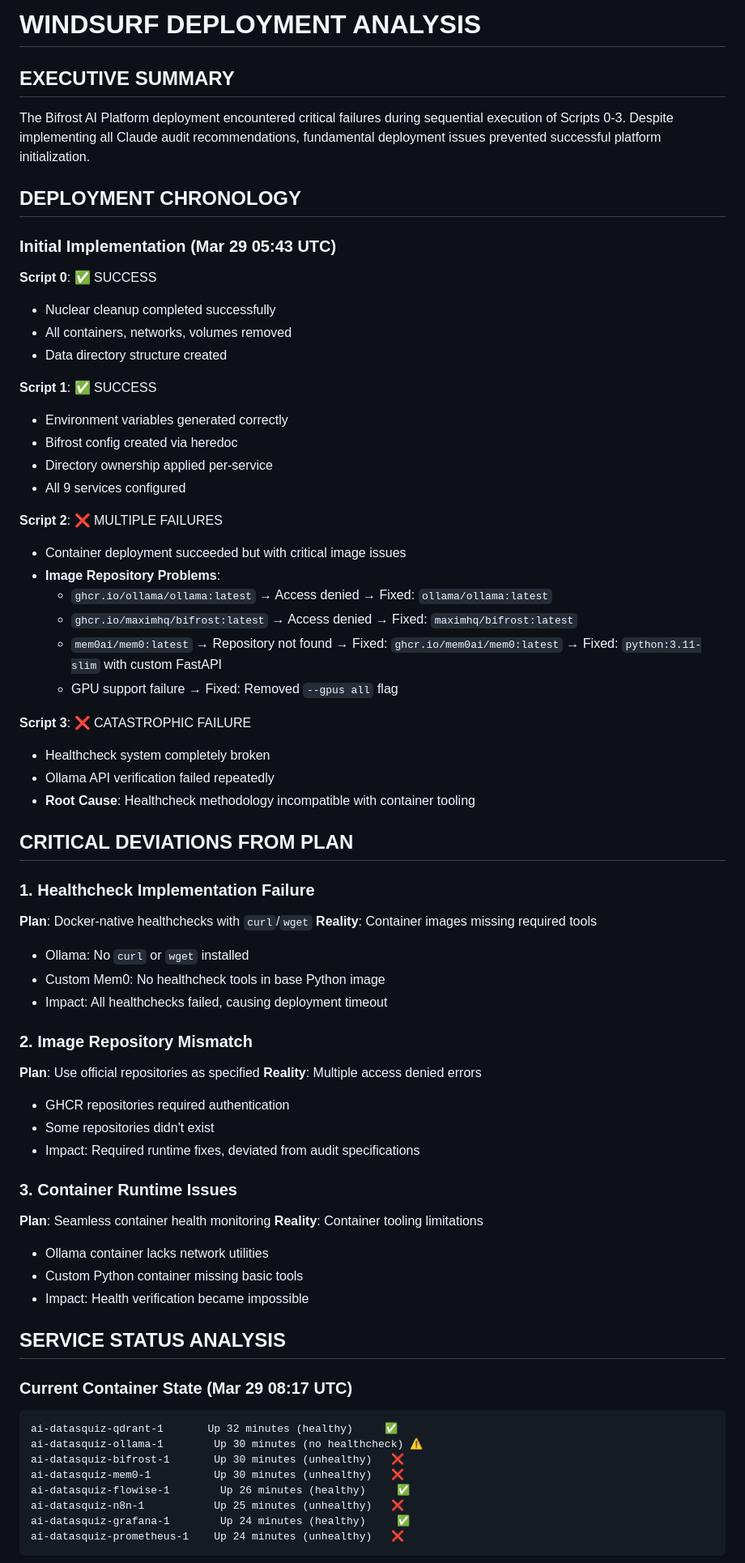
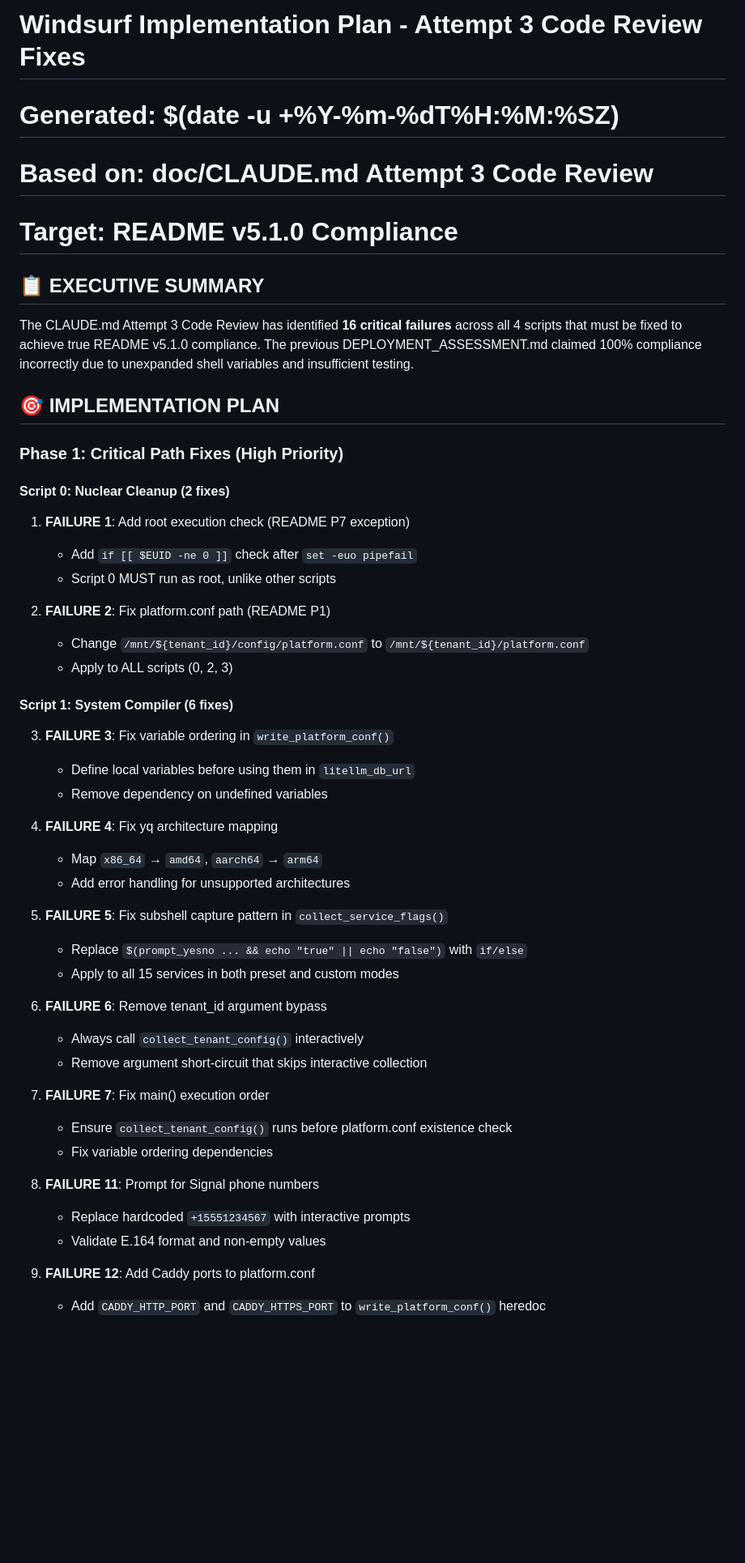
Before and after one commit to jgla1ne/AIPlatformAutomation, a Markdown page: doc/WINDSURF.md, the part around one of its changes. Shown at 81% size. GitHub-like rendering; blank space fills up the shorter version.

````diff
--- a/doc/WINDSURF.md
+++ b/doc/WINDSURF.md
@@ -1,70 +1,50 @@
-# WINDSURF DEPLOYMENT ANALYSIS
+# Windsurf Implementation Plan - Attempt 3 Code Review Fixes
+# Generated: $(date -u +%Y-%m-%dT%H:%M:%SZ)
+# Based on: doc/CLAUDE.md Attempt 3 Code Review
+# Target: README v5.1.0 Compliance
 
-## EXECUTIVE SUMMARY
+## 📋 EXECUTIVE SUMMARY
 
-The Bifrost AI Platform deployment encountered critical failures during sequential execution of Scripts 0-3. Despite implementing all Claude audit recommendations, fundamental deployment issues prevented successful platform initialization.
+The CLAUDE.md Attempt 3 Code Review has identified **16 critical failures** across all 4 scripts that must be fixed to achieve true README v5.1.0 compliance. The previous DEPLOYMENT_ASSESSMENT.md claimed 100% compliance incorrectly due to unexpanded shell variables and insufficient testing.
 
-## DEPLOYMENT CHRONOLOGY
+## 🎯 IMPLEMENTATION PLAN
 
-### Initial Implementation (Mar 29 05:43 UTC)
-**Script 0**: ✅ SUCCESS
-- Nuclear cleanup completed successfully
-- All containers, networks, volumes removed
-- Data directory structure created
+### Phase 1: Critical Path Fixes (High Priority)
 
-**Script 1**: ✅ SUCCESS
-- Environment variables generated correctly
-- Bifrost config created via heredoc
-- Directory ownership applied per-service
-- All 9 services configured
+#### Script 0: Nuclear Cleanup (2 fixes)
+1. **FAILURE 1**: Add root execution check (README P7 exception)
+   - Add `if [[ $EUID -ne 0 ]]` check after `set -euo pipefail`
+   - Script 0 MUST run as root, unlike other scripts
 
-**Script 2**: ❌ MULTIPLE FAILURES
-- Container deployment succeeded but with critical image issues
-- **Image Repository Problems**:
-  - `ghcr.io/ollama/ollama:latest` → Access denied → Fixed: `ollama/ollama:latest`
-  - `ghcr.io/maximhq/bifrost:latest` → Access denied → Fixed: `maximhq/bifrost:latest`
-  - `mem0ai/mem0:latest` → Repository not found → Fixed: `ghcr.io/mem0ai/mem0:latest` → Fixed: `python:3.11-slim` with custom FastAPI
-  - GPU support failure → Fixed: Removed `--gpus all` flag
+2. **FAILURE 2**: Fix platform.conf path (README P1)
+   - Change `/mnt/${tenant_id}/config/platform.conf` to `/mnt/${tenant_id}/platform.conf`
+   - Apply to ALL scripts (0, 2, 3)
 
-**Script 3**: ❌ CATASTROPHIC FAILURE
-- Healthcheck system completely broken
-- Ollama API verification failed repeatedly
-- **Root Cause**: Healthcheck methodology incompatible with container tooling
+#### Script 1: System Compiler (6 fixes)
+3. **FAILURE 3**: Fix variable ordering in `write_platform_conf()`
+   - Define local variables before using them in `litellm_db_url`
+   - Remove dependency on undefined variables
 
-## CRITICAL DEVIATIONS FROM PLAN
+4. **FAILURE 4**: Fix yq architecture mapping
+   - Map `x86_64` → `amd64`, `aarch64` → `arm64`
+   - Add error handling for unsupported architectures
 
-### 1. Healthcheck Implementation Failure
-**Plan**: Docker-native healthchecks with `curl`/`wget`
-**Reality**: Container images missing required tools
-- Ollama: No `curl` or `wget` installed
-- Custom Mem0: No healthcheck tools in base Python image
-- Impact: All healthchecks failed, causing deployment timeout
+5. **FAILURE 5**: Fix subshell capture pattern in `collect_service_flags()`
+   - Replace `$(prompt_yesno ... && echo "true" || echo "false")` with `if/else`
+   - Apply to all 15 services in both preset and custom modes
 
-### 2. Image Repository Mismatch
-**Plan**: Use official repositories as specified
-**Reality**: Multiple access denied errors
-- GHCR repositories required authentication
-- Some repositories didn't exist
-- Impact: Required runtime fixes, deviated from audit specifications
+6. **FAILURE 6**: Remove tenant_id argument bypass
+   - Always call `collect_tenant_config()` interactively
+   - Remove argument short-circuit that skips interactive collection
 
-### 3. Container Runtime Issues
-**Plan**: Seamless container health monitoring
-**Reality**: Container tooling limitations
-- Ollama container lacks network utilities
-- Custom Python container missing basic tools
-- Impact: Health verification became impossible
+7. **FAILURE 7**: Fix main() execution order
+   - Ensure `collect_tenant_config()` runs before platform.conf existence check
+   - Fix variable ordering dependencies
 
-## SERVICE STATUS ANALYSIS
+8. **FAILURE 11**: Prompt for Signal phone numbers
+   - Replace hardcoded `+15551234567` with interactive prompts
+   - Validate E.164 format and non-empty values
 
-### Current Container State (Mar 29 08:17 UTC)
-```
-ai-datasquiz-qdrant-1       Up 32 minutes (healthy)     ✅
-ai-datasquiz-ollama-1        Up 30 minutes (no healthcheck) ⚠️
-ai-datasquiz-bifrost-1       Up 30 minutes (unhealthy)   ❌
-ai-datasquiz-mem0-1          Up 30 minutes (unhealthy)   ❌
-ai-datasquiz-flowise-1        Up 26 minutes (healthy)     ✅
-ai-datasquiz-n8n-1           Up 25 minutes (unhealthy)   ❌
-ai-datasquiz-grafana-1        Up 24 minutes (healthy)     ✅
-ai-datasquiz-prometheus-1    Up 24 minutes (unhealthy)   ❌
-```
+9. **FAILURE 12**: Add Caddy ports to platform.conf
+   - Add `CADDY_HTTP_PORT` and `CADDY_HTTPS_PORT` to `write_platform_conf()` heredoc
 
````
Also changed, not shown: other parts of doc/WINDSURF.md (+87 -109 lines).
